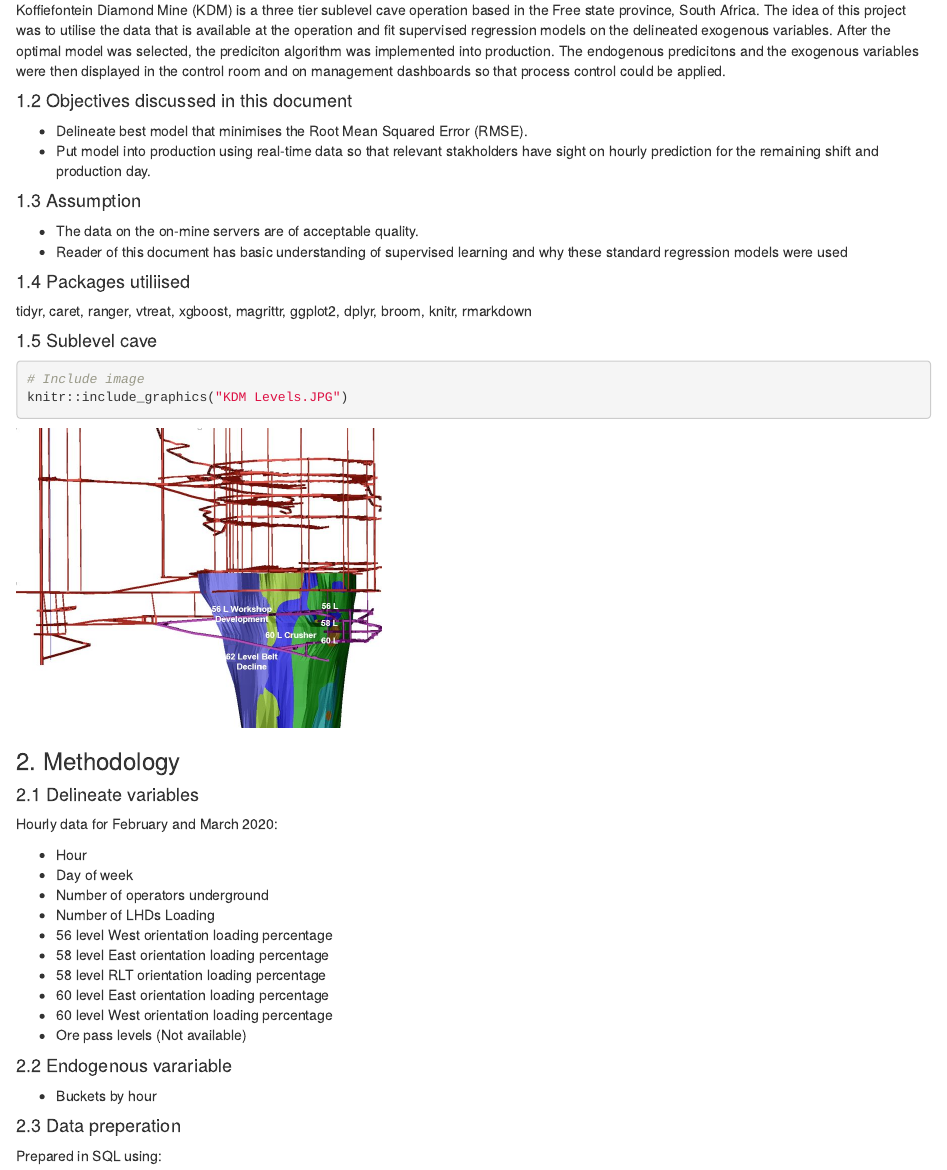
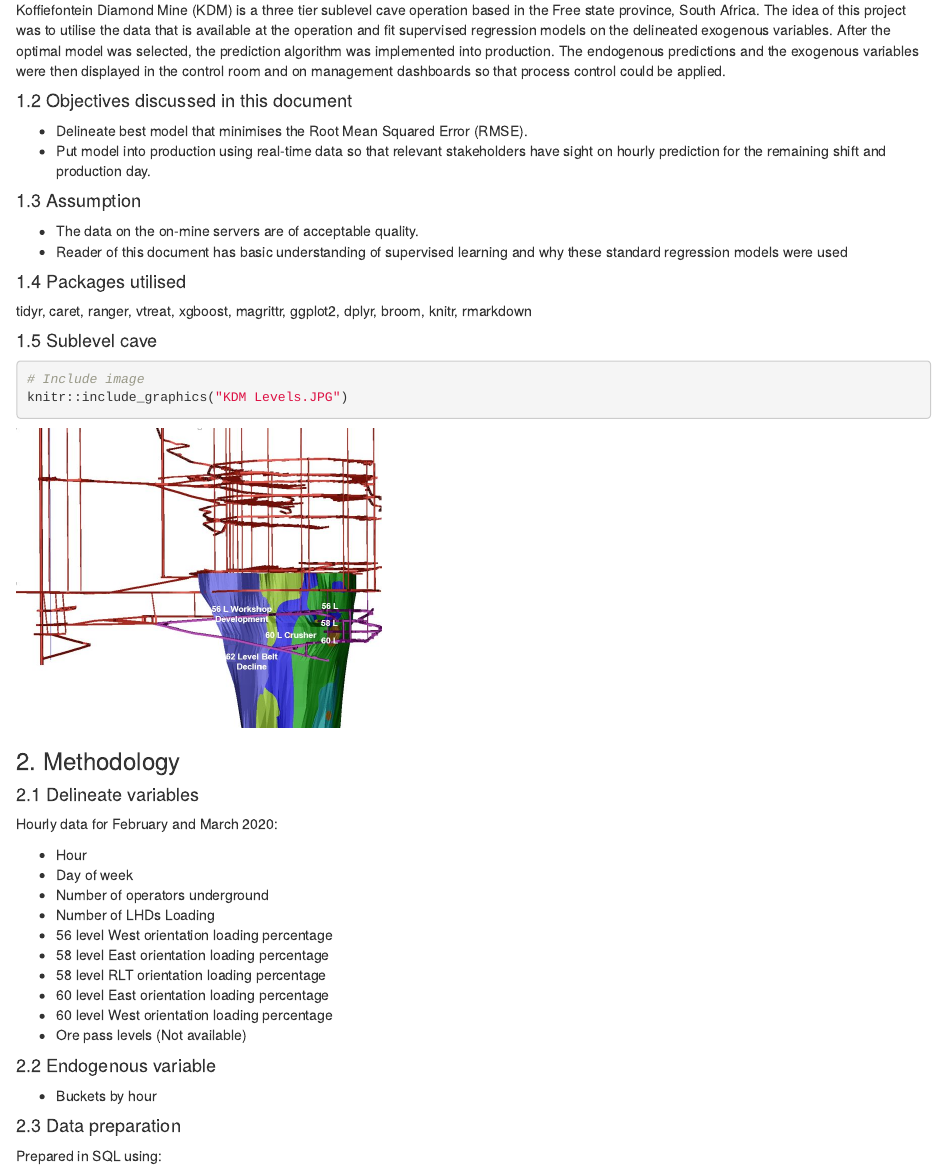
Before and after one commit to jacqueszk/Koffiefontein, an R Markdown document (Hourly_LHD_Buckets_Prediction.Rmd): the page in a window 1100 px wide, from 150 px down. The pictures show the output file Hourly_LHD_Buckets_Prediction.html that the author committed with the source, opened offline.

Commit message:
202005011957

```diff
--- a/Hourly_LHD_Buckets_Prediction.Rmd
+++ b/Hourly_LHD_Buckets_Prediction.Rmd
@@ -9,19 +9,19 @@ output:
 
 #### 1.1 Project description
 
-Koffiefontein Diamond Mine (KDM) is a three tier sublevel cave operation based in the Free state province, South Africa. The idea of this project was to utilise the data that is available at the operation and fit supervised regression models on the delineated exogenous variables. After the optimal model was selected, the prediciton algorithm was implemented into production. The endogenous predicitons and the exogenous variables were then displayed in the control room and on management dashboards so that process control could be applied.
+Koffiefontein Diamond Mine (KDM) is a three tier sublevel cave operation based in the Free state province, South Africa. The idea of this project was to utilise the data that is available at the operation and fit supervised regression models on the delineated exogenous variables. After the optimal model was selected, the prediction algorithm was implemented into production. The endogenous predictions and the exogenous variables were then displayed in the control room and on management dashboards so that process control could be applied.
 
 #### 1.2 Objectives discussed in this document
 
 * Delineate best model that minimises the Root Mean Squared Error (RMSE).
-* Put model into production using real-time data so that relevant stakholders have sight on hourly prediction  for the remaining shift and production day.
+* Put model into production using real-time data so that relevant stakeholders have sight on hourly prediction  for the remaining shift and production day.
 
 #### 1.3 Assumption
 
 * The data on the on-mine servers are of acceptable quality.
 * Reader of this document has basic understanding of supervised learning and why these standard regression models were used
 
-#### 1.4 Packages utiliised
+#### 1.4 Packages utilised
 
 tidyr, caret, ranger, vtreat, xgboost, magrittr, ggplot2, dplyr, broom, knitr, rmarkdown
 
@@ -52,11 +52,11 @@ Hourly data for February and March 2020:
 * 60 level West orientation loading percentage
 * Ore pass levels (Not available)
 
-#### 2.2 Endogenous varariable
+#### 2.2 Endogenous variable
 
 * Buckets by hour
 
-#### 2.3 Data preperation
+#### 2.3 Data preparation
 
 Prepared in SQL using:
 
```
Also changed, not shown: Hourly_LHD_Buckets_Prediction.html, index.html, Hourly_LHD_Buckets_Prediction.Rmd (4 more changed lines).
